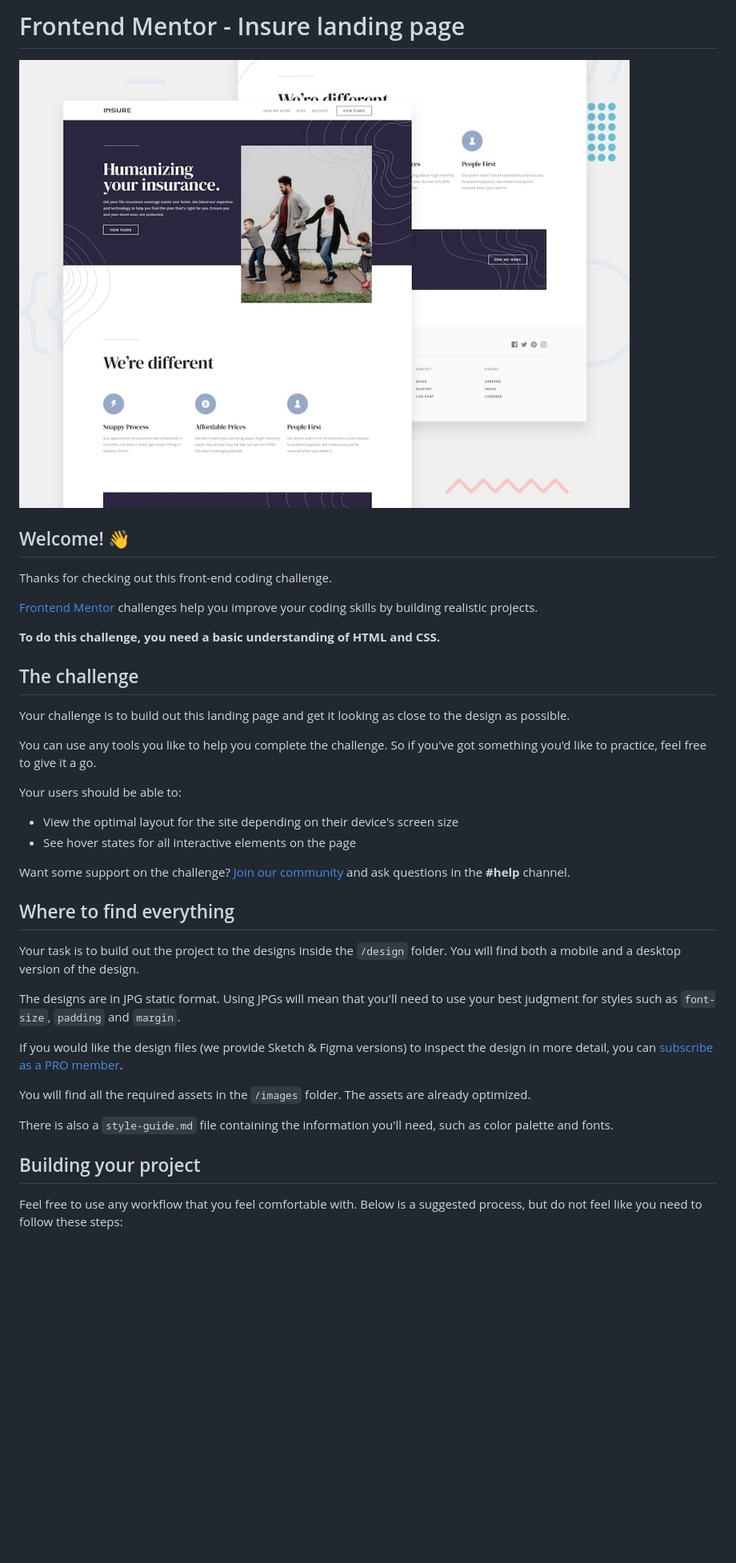
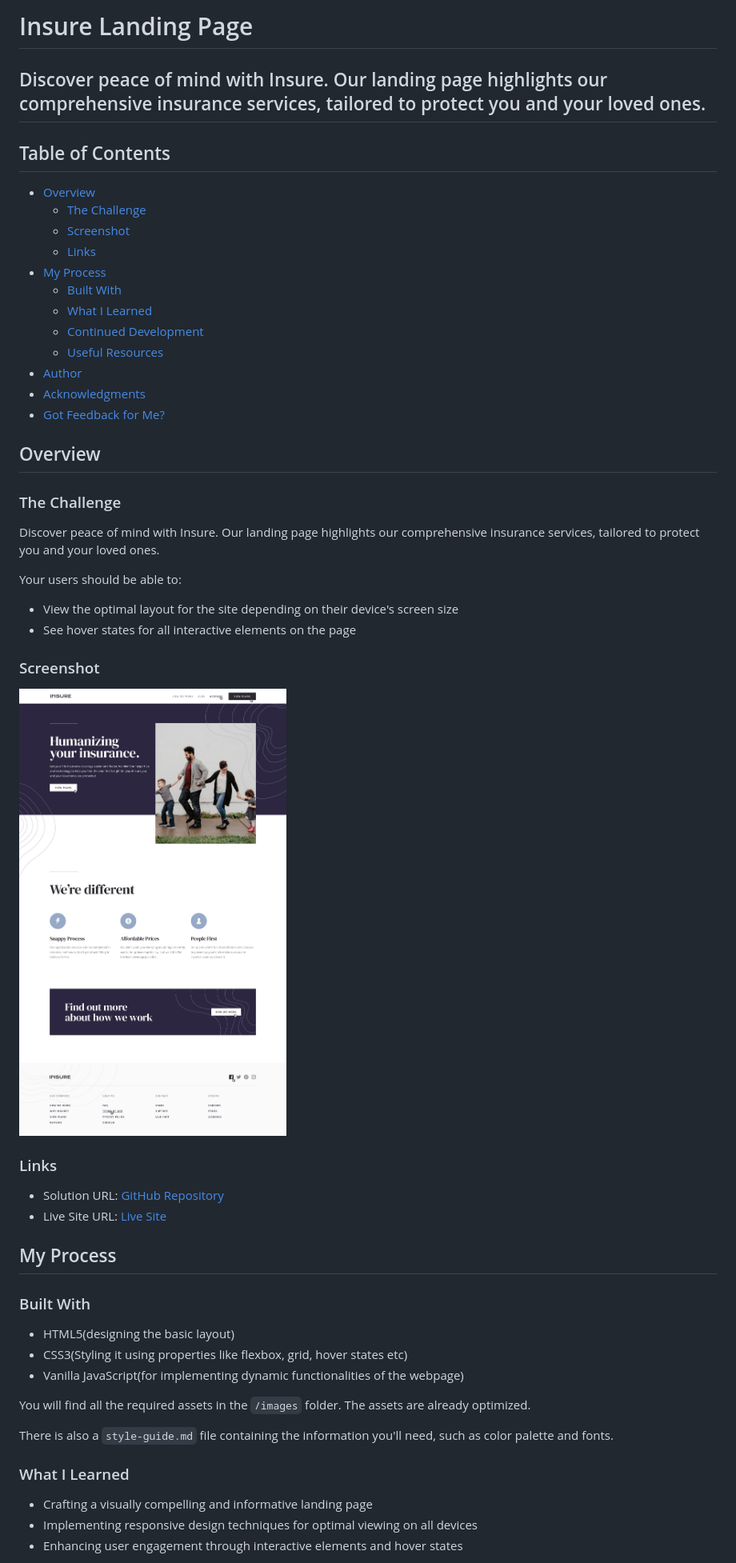
Before and after one commit to SartHak-0-Sach/Insure-landing-page_frontend_project, a Markdown page: README.md, the part around the change printed below. Shown: that part at 80% size. GitHub-like rendering; blank space fills up the shorter version.

```diff
--- a/README.md
+++ b/README.md
@@ -1,41 +1,57 @@
-# Frontend Mentor - Insure landing page
+# Insure Landing Page
 
-![Design preview for the Insure landing page coding challenge](./design/desktop-preview.jpg)
+## Discover peace of mind with Insure. Our landing page highlights our comprehensive insurance services, tailored to protect you and your loved ones.
 
-## Welcome! 👋
+## Table of Contents
 
-Thanks for checking out this front-end coding challenge.
+- [Overview](#overview)
+  - [The Challenge](#the-challenge)
+  - [Screenshot](#screenshot)
+  - [Links](#links)
+- [My Process](#my-process)
+  - [Built With](#built-with)
+  - [What I Learned](#what-i-learned)
+  - [Continued Development](#continued-development)
+  - [Useful Resources](#useful-resources)
+- [Author](#author)
+- [Acknowledgments](#acknowledgments)
+- [Got Feedback for Me?](#got-feedback-for-me)
 
-[Frontend Mentor](https://www.frontendmentor.io) challenges help you improve your coding skills by building realistic projects.
+## Overview
 
-**To do this challenge, you need a basic understanding of HTML and CSS.**
+### The Challenge
 
-## The challenge
-
-Your challenge is to build out this landing page and get it looking as close to the design as possible.
-
-You can use any tools you like to help you complete the challenge. So if you've got something you'd like to practice, feel free to give it a go.
+Discover peace of mind with Insure. Our landing page highlights our comprehensive insurance services, tailored to protect you and your loved ones.
 
 Your users should be able to:
 
 - View the optimal layout for the site depending on their device's screen size
 - See hover states for all interactive elements on the page
 
-Want some support on the challenge? [Join our community](https://www.frontendmentor.io/community) and ask questions in the **#help** channel.
+### Screenshot
 
-## Where to find everything
+![Design Preview](./design/active-states.jpg)
 
-Your task is to build out the project to the designs inside the `/design` folder. You will find both a mobile and a desktop version of the design.
+### Links
 
-The designs are in JPG static format. Using JPGs will mean that you'll need to use your best judgment for styles such as `font-size`, `padding` and `margin`.
+- Solution URL: [GitHub Repository](https://github.com/SartHak-0-Sach/Insure-landing-page_frontend_project)
+- Live Site URL: [Live Site](https://insure-landing-page-frontend.netlify.app/)
 
-If you would like the design files (we provide Sketch & Figma versions) to inspect the design in more detail, you can [subscribe as a PRO member](https://www.frontendmentor.io/pro).
+## My Process
+
+### Built With
+
+- HTML5(designing the basic layout)
+- CSS3(Styling it using properties like flexbox, grid, hover states etc)
+- Vanilla JavaScript(for implementing dynamic functionalities of the webpage)
 
 You will find all the required assets in the `/images` folder. The assets are already optimized.
 
 There is also a `style-guide.md` file containing the information you'll need, such as color palette and fonts.
 
-## Building your project
+### What I Learned
 
-Feel free to use any workflow that you feel comfortable with. Below is a suggested process, but do not feel like you need to follow these steps:
+- Crafting a visually compelling and informative landing page
+- Implementing responsive design techniques for optimal viewing on all devices
+- Enhancing user engagement through interactive elements and hover states
 
```
Also changed, not shown: other parts of README.md (+48 -31 lines).
